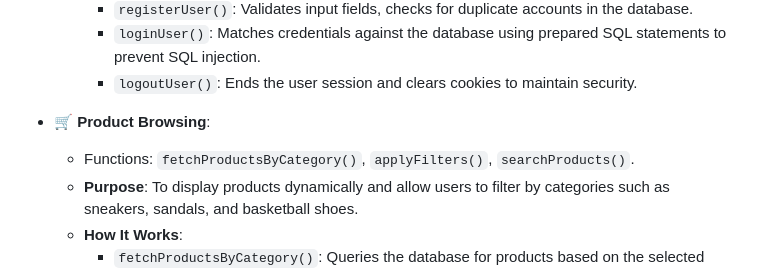
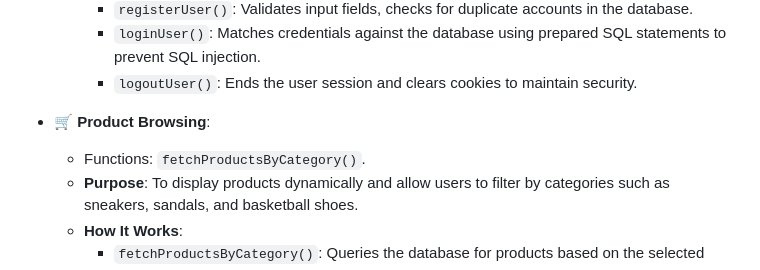
Before and after one commit to mikeshyway/E-Commerce_Dashboard, a Markdown page: README.md, the part around the change. Rendered like a GitHub page.

```diff
--- a/README.md
+++ b/README.md
@@ -17,7 +17,8 @@ Welcome to the **MICSON** repository! 🎉 MICSON is a comprehensive footwear e-
     - `logoutUser()`: Ends the user session and clears cookies to maintain security.
 
 - **🛒 Product Browsing**:
-  - Functions: `fetchProductsByCategory()`, `applyFilters()`, `searchProducts()`.
+  - Functions: `fetchProductsByCategory()`.
+  <!-- - Functions: `fetchProductsByCategory()`, `applyFilters()`, `searchProducts()`. -->
   - **Purpose**: To display products dynamically and allow users to filter by categories such as sneakers, sandals, and basketball shoes.
   - **How It Works**:
     - `fetchProductsByCategory()`: Queries the database for products based on the selected category and renders them in a grid layout.
```
